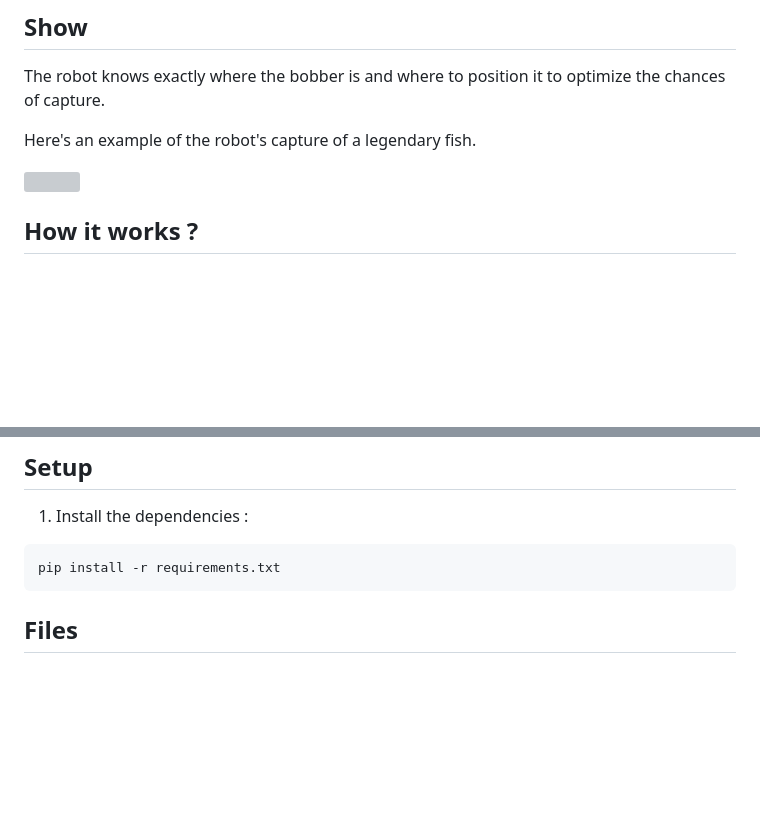
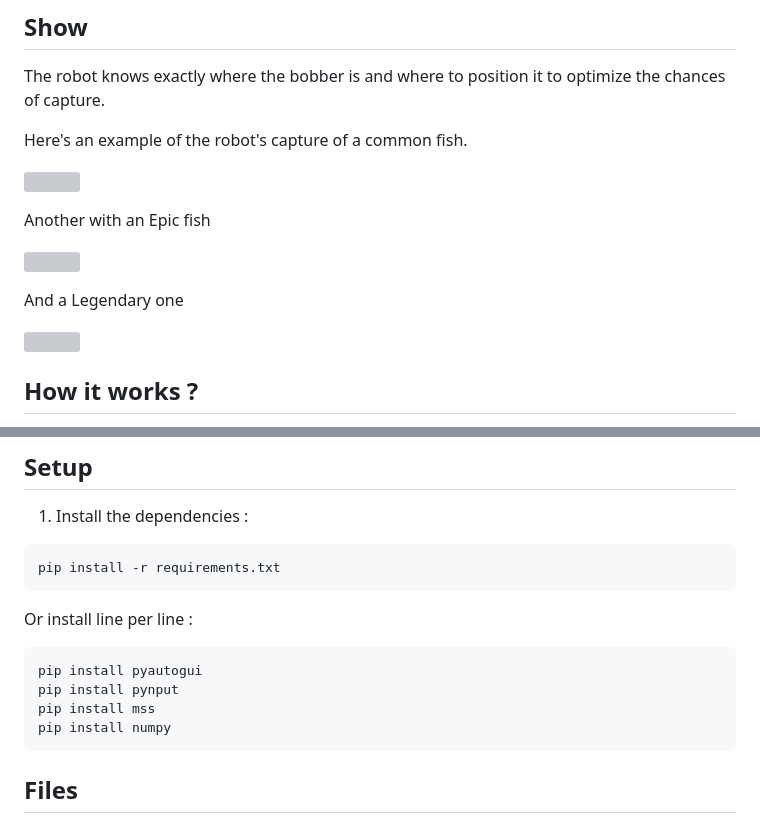
Before and after one commit to Naorah/fishington_bot, a Markdown page: README.md, 2 parts joined by grey strips. Drawn GitHub-style; blank space fills up the shorter version; grey boxes are pictures that could not be loaded.

Commit message:
fix(gif files from the readme are uploaded and readme new infos)

````diff
--- a/README.md
+++ b/README.md
@@ -14,9 +14,17 @@ https://fishington.io/
 
 The robot knows exactly where the bobber is and where to position it to optimize the chances of capture.
 
-Here's an example of the robot's capture of a legendary fish.
+Here's an example of the robot's capture of a common fish.
 
-![](https://github.com/Naorah/fishington_bot/blob/main/fishing_legendary.gif)
+![](https://imgur.com/j3SibvS)
+
+Another with an Epic fish
+
+![](https://imgur.com/5OHLbmF)
+
+And a Legendary one
+
+![](https://imgur.com/na2mrwj)
 
 ## How it works ?
 
@@ -51,6 +59,15 @@ Then we apply the various click or release operations to catch the fish.
 
 ```
 pip install -r requirements.txt
+```
+
+Or install line per line :
+
+```
+pip install pyautogui
+pip install pynput
+pip install mss
+pip install numpy
 ```
 
 ## Files
````
